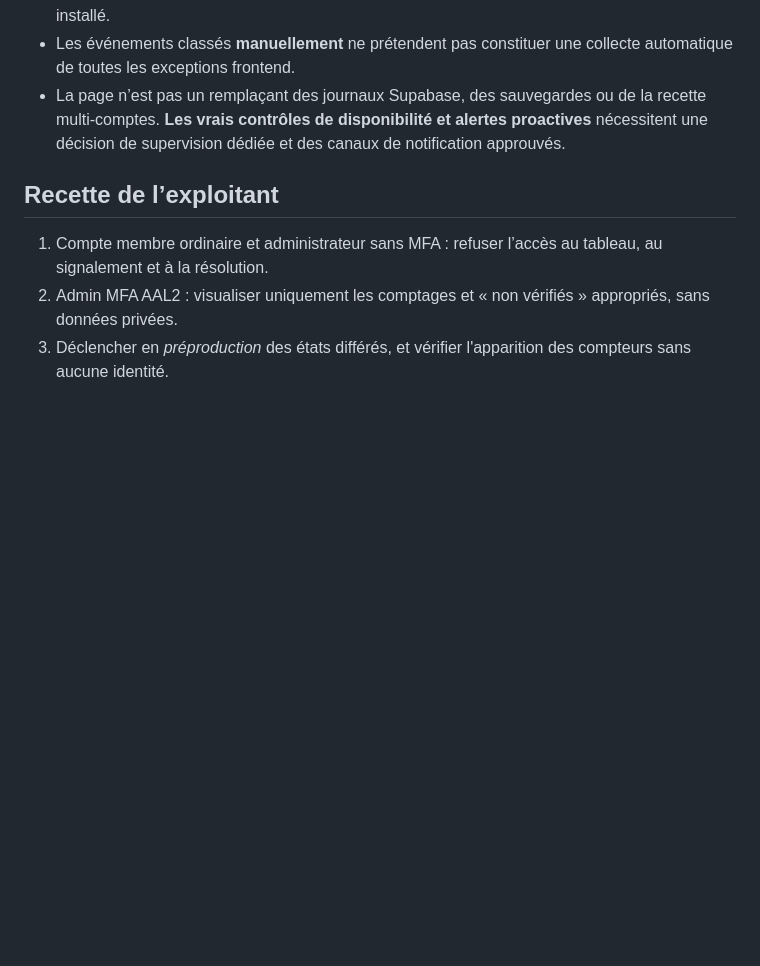
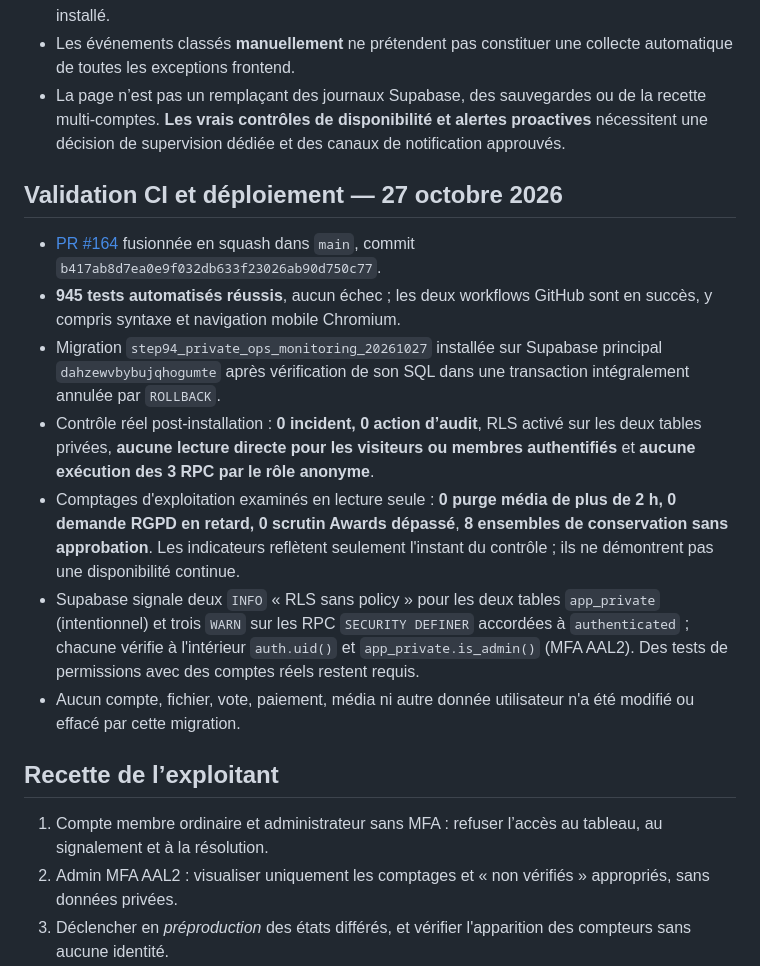
Before and after one commit to diegosmp94/Boissy-UJ, a Markdown page: docs/ETAPE_94_SUIVI_EXPLOITATION_20261027.md, the part around the change. Rendered like a GitHub page; blank space fills up the shorter version.

Commit message:
docs(step94): confirm 945 CI tests and private no-PII operational monitoring deployed on Supabase

```diff
--- a/docs/ETAPE_94_SUIVI_EXPLOITATION_20261027.md
+++ b/docs/ETAPE_94_SUIVI_EXPLOITATION_20261027.md
@@ -49,6 +49,16 @@ Les tables sont dans `app_private`, sous RLS, sans accès direct `anon` ou `auth
 - Les événements classés **manuellement** ne prétendent pas constituer une collecte automatique de toutes les exceptions frontend.
 - La page n’est pas un remplaçant des journaux Supabase, des sauvegardes ou de la recette multi-comptes. **Les vrais contrôles de disponibilité et alertes proactives** nécessitent une décision de supervision dédiée et des canaux de notification approuvés.
 
+## Validation CI et déploiement — 27 octobre 2026
+
+- [PR #164](https://github.com/diegosmp94/Boissy-UJ/pull/164) fusionnée en squash dans `main`, commit `b417ab8d7ea0e9f032db633f23026ab90d750c77`.
+- **945 tests automatisés réussis**, aucun échec ; les deux workflows GitHub sont en succès, y compris syntaxe et navigation mobile Chromium.
+- Migration `step94_private_ops_monitoring_20261027` installée sur Supabase principal `dahzewvbybujqhogumte` après vérification de son SQL dans une transaction intégralement annulée par `ROLLBACK`.
+- Contrôle réel post-installation : **0 incident, 0 action d’audit**, RLS activé sur les deux tables privées, **aucune lecture directe pour les visiteurs ou membres authentifiés** et **aucune exécution des 3 RPC par le rôle anonyme**.
+- Comptages d'exploitation examinés en lecture seule : **0 purge média de plus de 2 h, 0 demande RGPD en retard, 0 scrutin Awards dépassé**, **8 ensembles de conservation sans approbation**. Les indicateurs reflètent seulement l'instant du contrôle ; ils ne démontrent pas une disponibilité continue.
+- Supabase signale deux `INFO` « RLS sans policy » pour les deux tables `app_private` (intentionnel) et trois `WARN` sur les RPC `SECURITY DEFINER` accordées à `authenticated` ; chacune vérifie à l'intérieur `auth.uid()` et `app_private.is_admin()` (MFA AAL2). Des tests de permissions avec des comptes réels restent requis.
+- Aucun compte, fichier, vote, paiement, média ni autre donnée utilisateur n'a été modifié ou effacé par cette migration.
+
 ## Recette de l’exploitant
 
 1. Compte membre ordinaire et administrateur sans MFA : refuser l’accès au tableau, au signalement et à la résolution.
```
